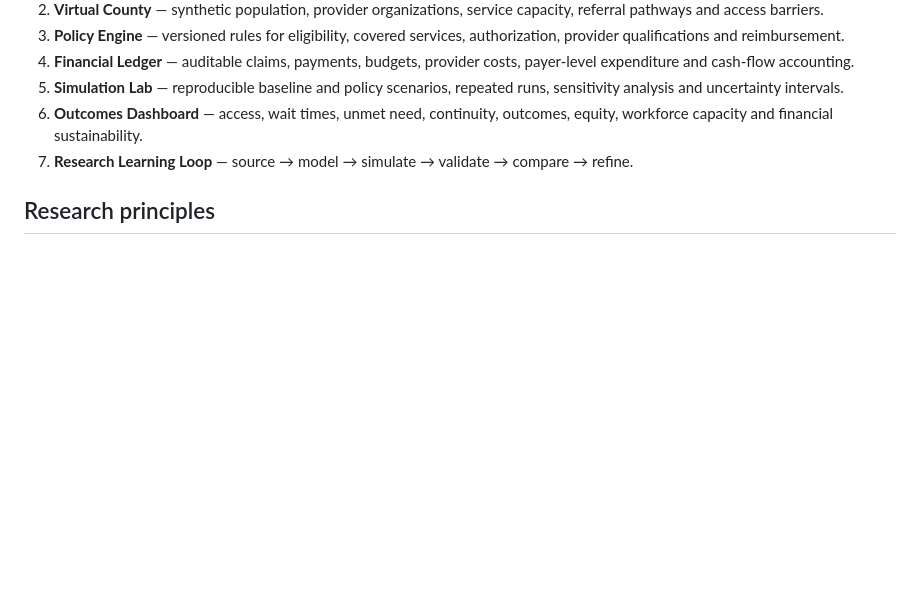
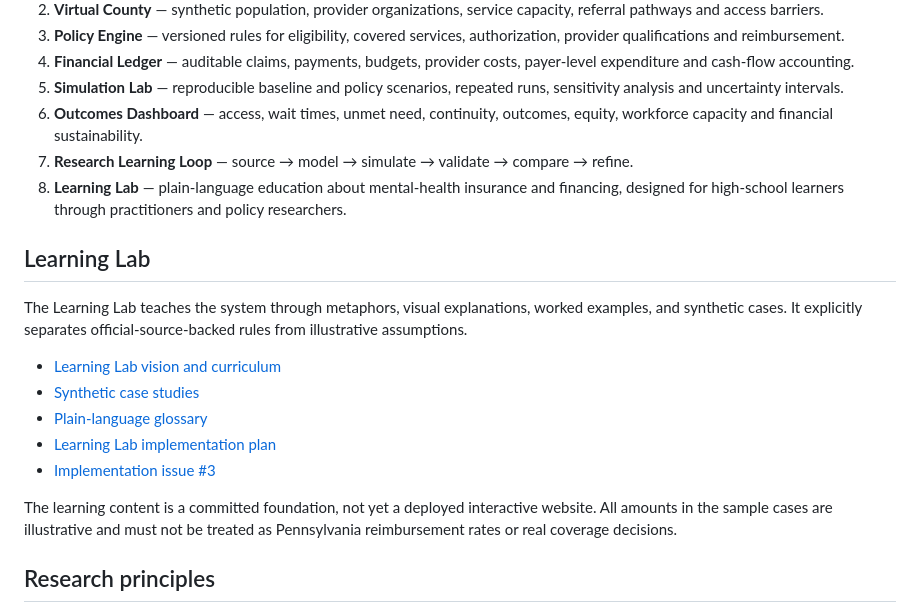
Before and after one commit to Luisv8181/SimSurance-, a Markdown page: README.md, the part around the change. Rendered like a GitHub page; blank space fills up the shorter version.

Commit message:
Document Learning Lab in project README

```diff
--- a/README.md
+++ b/README.md
@@ -14,6 +14,18 @@ SimSurance is an auditable virtual-county laboratory connecting official policy
 5. **Simulation Lab** — reproducible baseline and policy scenarios, repeated runs, sensitivity analysis and uncertainty intervals.
 6. **Outcomes Dashboard** — access, wait times, unmet need, continuity, outcomes, equity, workforce capacity and financial sustainability.
 7. **Research Learning Loop** — source → model → simulate → validate → compare → refine.
+8. **Learning Lab** — plain-language education about mental-health insurance and financing, designed for high-school learners through practitioners and policy researchers.
+
+## Learning Lab
+The Learning Lab teaches the system through metaphors, visual explanations, worked examples, and synthetic cases. It explicitly separates official-source-backed rules from illustrative assumptions.
+
+- [Learning Lab vision and curriculum](docs/LEARNING_LAB.md)
+- [Synthetic case studies](docs/LEARNING_LAB_CASES.md)
+- [Plain-language glossary](docs/LEARNING_LAB_GLOSSARY.md)
+- [Learning Lab implementation plan](docs/LEARNING_LAB_IMPLEMENTATION_PLAN.md)
+- [Implementation issue #3](https://github.com/Luisv8181/SimSurance-/issues/3)
+
+The learning content is a committed foundation, not yet a deployed interactive website. All amounts in the sample cases are illustrative and must not be treated as Pennsylvania reimbursement rates or real coverage decisions.
 
 ## Research principles
 - Policy rules link to authoritative sources, passages, jurisdictions and effective dates.
```
